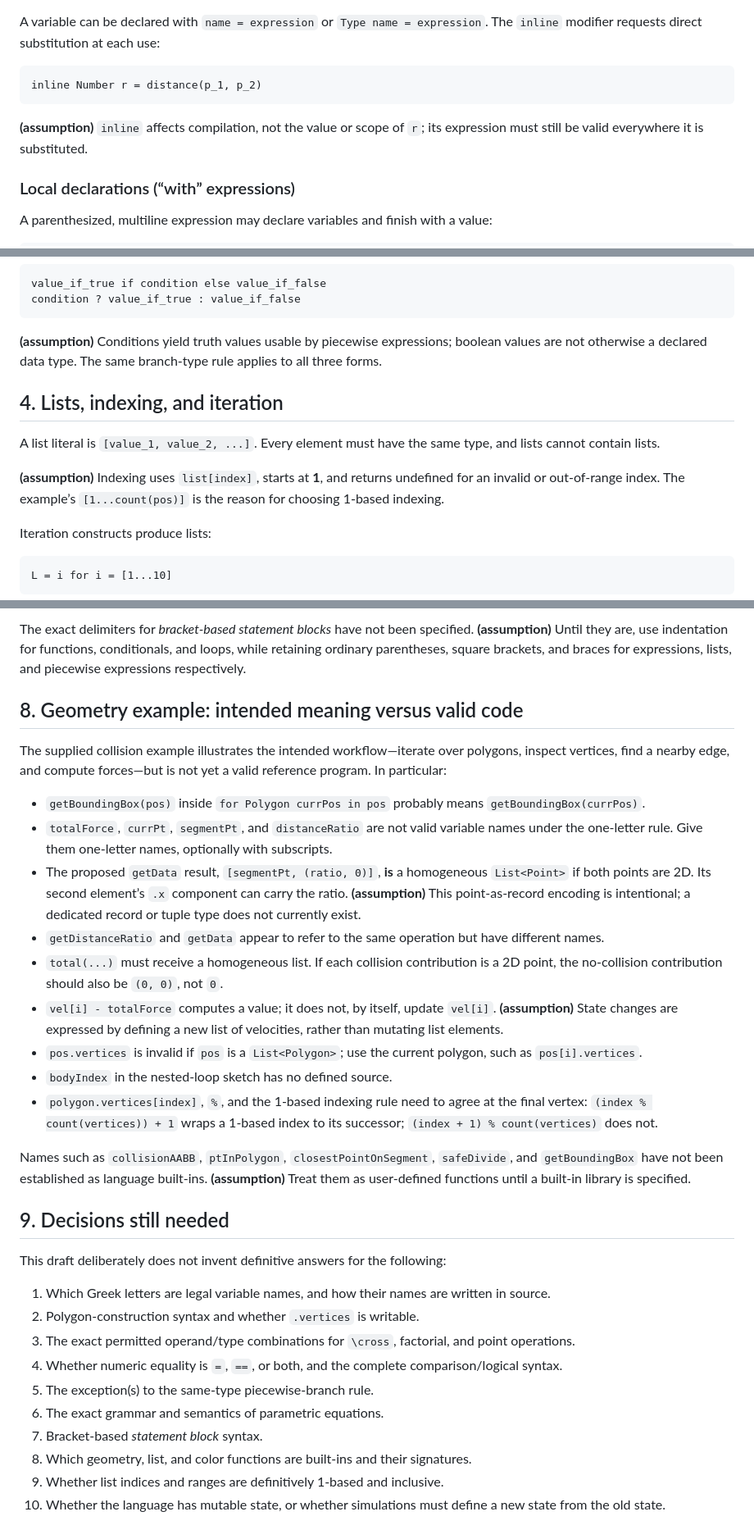
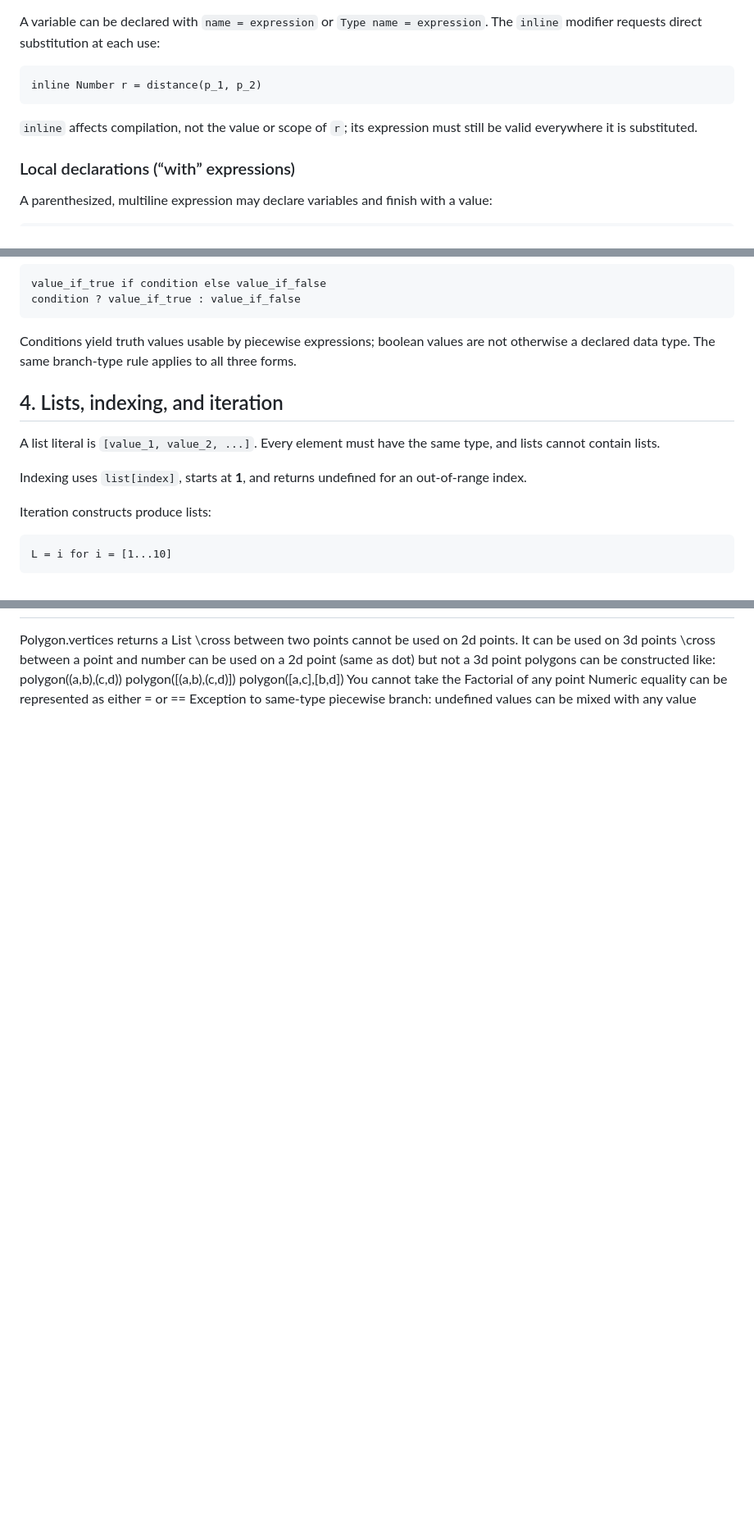
Before and after one commit to cc-fusion/desmos, a Markdown page: desmos-language.md, 3 parts joined by grey strips. Shown at 82% size. Rendered like a GitHub page; blank space fills up the shorter version.

````diff
--- a/desmos-language.md
+++ b/desmos-language.md
@@ -59,7 +55,7 @@ A variable can be declared with `name = expression` or `Type name = expression`.
 inline Number r = distance(p_1, p_2)
 ```
 
-**(assumption)** `inline` affects compilation, not the value or scope of `r`; its expression must still be valid everywhere it is substituted.
+`inline` affects compilation, not the value or scope of `r`; its expression must still be valid everywhere it is substituted.
 
 ### Local declarations (“with” expressions)
 
@@ -175,13 +171,13 @@ value_if_true if condition else value_if_false
 condition ? value_if_true : value_if_false
 ```
 
-**(assumption)** Conditions yield truth values usable by piecewise expressions; boolean values are not otherwise a declared data type. The same branch-type rule applies to all three forms.
+Conditions yield truth values usable by piecewise expressions; boolean values are not otherwise a declared data type. The same branch-type rule applies to all three forms.
 
 ## 4. Lists, indexing, and iteration
 
 A list literal is `[value_1, value_2, ...]`. Every element must have the same type, and lists cannot contain lists.
 
-**(assumption)** Indexing uses `list[index]`, starts at **1**, and returns undefined for an invalid or out-of-range index. The example’s `[1...count(pos)]` is the reason for choosing 1-based indexing.
+Indexing uses `list[index]`, starts at **1**, and returns undefined for an out-of-range index.
 
 Iteration constructs produce lists:
 
@@ -267,33 +253,11 @@ A file may use indentation-based or bracket-based block syntax, but it must use
 
-The exact delimiters for *bracket-based statement blocks* have not been specified. **(assumption)** Until they are, use indentation for functions, conditionals, and loops, while retaining ordinary parentheses, square brackets, and braces for expressions, lists, and piecewise expressions respectively.
-
-## 8. Geometry example: intended meaning versus valid code
-
-The supplied collision example illustrates the intended workflow—iterate over polygons, inspect vertices, find a nearby edge, and compute forces—but is not yet a valid reference program. In particular:
-
-- `getBoundingBox(pos)` inside `for Polygon currPos in pos` probably means `getBoundingBox(currPos)`.
-- `totalForce`, `currPt`, `segmentPt`, and `distanceRatio` are not valid variable names under the one-letter rule. Give them one-letter names, optionally with subscripts.
-- The proposed `getData` result, `[segmentPt, (ratio, 0)]`, **is** a homogeneous `List<Point>` if both points are 2D. Its second element’s `.x` component can carry the ratio. **(assumption)** This point-as-record encoding is intentional; a dedicated record or tuple type does not currently exist.
-- `getDistanceRatio` and `getData` appear to refer to the same operation but have different names.
-- `total(...)` must receive a homogeneous list. If each collision contribution is a 2D point, the no-collision contribution should also be `(0, 0)`, not `0`.
-- `vel[i] - totalForce` computes a value; it does not, by itself, update `vel[i]`. **(assumption)** State changes are expressed by defining a new list of velocities, rather than mutating list elements.
-- `pos.vertices` is invalid if `pos` is a `List<Polygon>`; use the current polygon, such as `pos[i].vertices`.
-- `bodyIndex` in the nested-loop sketch has no defined source.
-- `polygon.vertices[index]`, `%`, and the 1-based indexing rule need to agree at the final vertex: `(index % count(vertices)) + 1` wraps a 1-based index to its successor; `(index + 1) % count(vertices)` does not.
-
-Names such as `collisionAABB`, `ptInPolygon`, `closestPointOnSegment`, `safeDivide`, and `getBoundingBox` have not been established as language built-ins. **(assumption)** Treat them as user-defined functions until a built-in library is specified.
-
-## 9. Decisions still needed
-
-This draft deliberately does not invent definitive answers for the following:
-
-1. Which Greek letters are legal variable names, and how their names are written in source.
-2. Polygon-construction syntax and whether `.vertices` is writable.
-3. The exact permitted operand/type combinations for `\cross`, factorial, and point operations.
-4. Whether numeric equality is `=`, `==`, or both, and the complete comparison/logical syntax.
-5. The exception(s) to the same-type piecewise-branch rule.
-6. The exact grammar and semantics of parametric equations.
-7. Bracket-based *statement block* syntax.
-8. Which geometry, list, and color functions are built-ins and their signatures.
-9. Whether list indices and ranges are definitively 1-based and inclusive.
-10. Whether the language has mutable state, or whether simulations must define a new state from the old state.
+Polygon.vertices returns a List<Point>
+\cross between two points cannot be used on 2d points. It can be used on 3d points
+\cross between a point and number can be used on a 2d point (same as dot) but not a 3d point
+polygons can be constructed like:
+polygon((a,b),(c,d))
+polygon([(a,b),(c,d)])
+polygon([a,c],[b,d])
+You cannot take the Factorial of any point
+Numeric equality can be represented as either = or ==
+Exception to same-type piecewise branch: undefined values can be mixed with any value
````
Also changed, not shown: other parts of desmos-language.md (+22 -36 lines).
